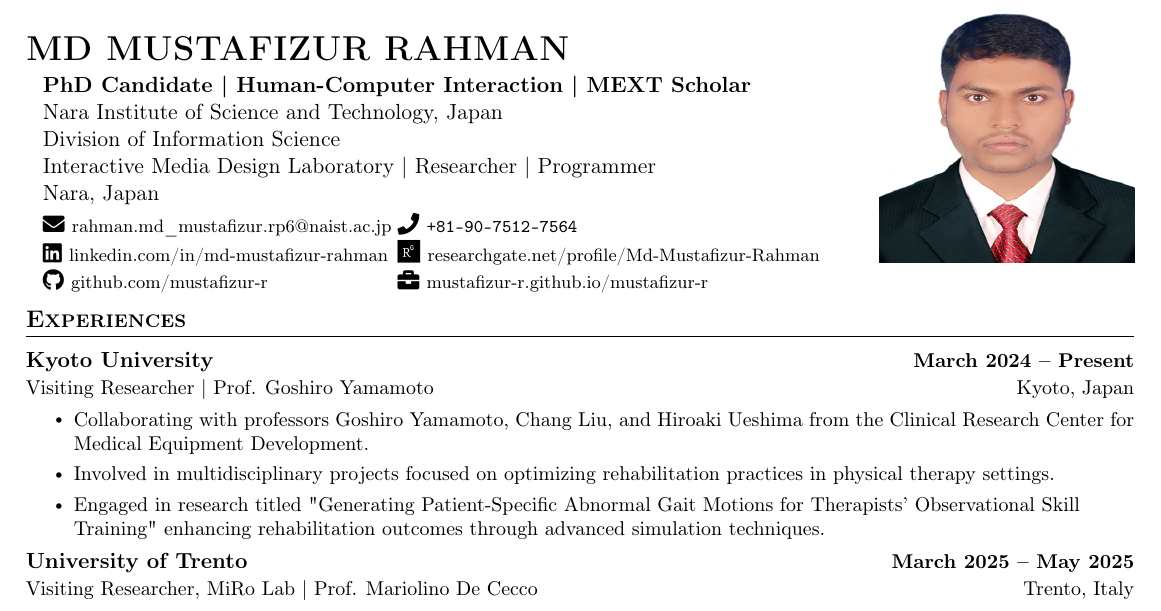
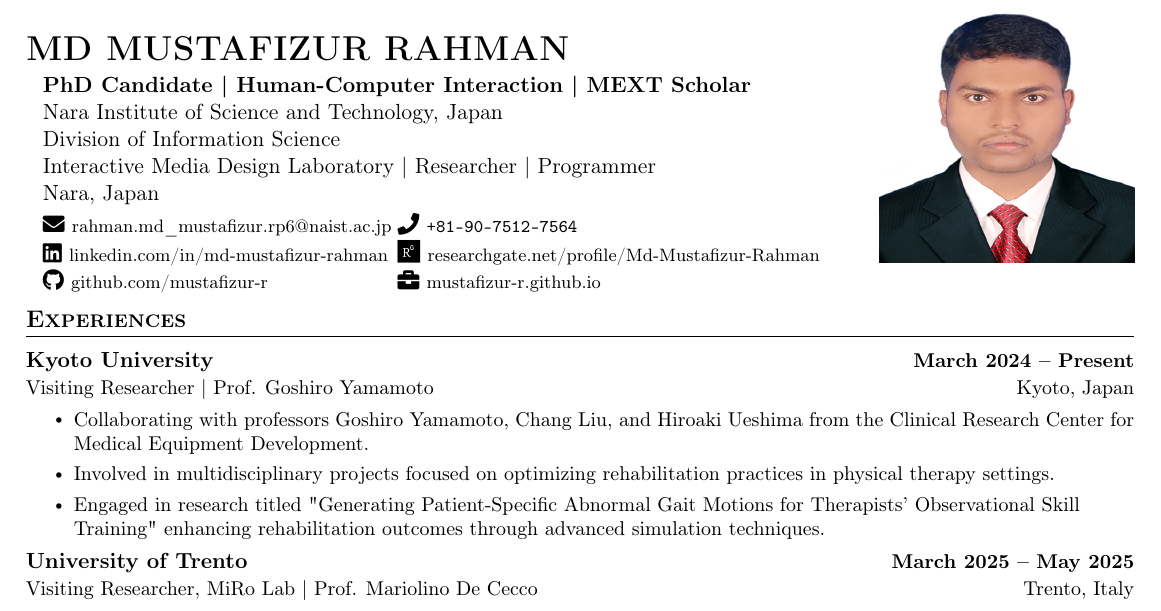
Before and after one commit to mustafizur-r/mustafizur_cv, a LaTeX CV (mustafizur_cv.tex): part of page 1 of 3, cut so that both start at the same text. Compiled offline with pdfLaTeX.

Commit message:
fix web url

```diff
--- a/mustafizur_cv.tex
+++ b/mustafizur_cv.tex
@@ -34,7 +34,7 @@
 		{\resizebox{4mm}{!}{{\faResearchgate}}\ \footnotesize\href{https://www.researchgate.net/profile/Md-Mustafizur-Rahman-17}{researchgate.net/profile/Md-Mustafizur-Rahman} } \\
 
 		{\faGithub\ \footnotesize\href{https://github.com/mustafizur-r}{github.com/mustafizur-r} }                               &
-		{\faBriefcase\ \footnotesize\href{https://mustafizur-r.github.io/mustafizur-r/}{mustafizur-r.github.io/mustafizur-r} }                                            \\
+		{\faBriefcase\ \footnotesize\href{https://mustafizur-r.github.io/}{mustafizur-r.github.io} }                                            \\
 	\end{tabular}
 
 \end{adjustwidth}
```
